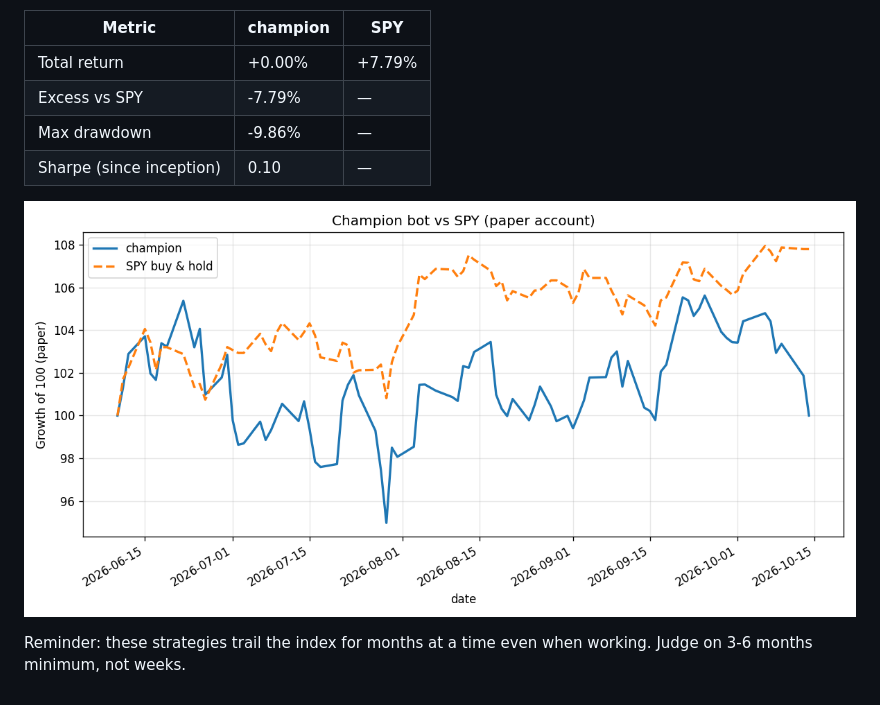
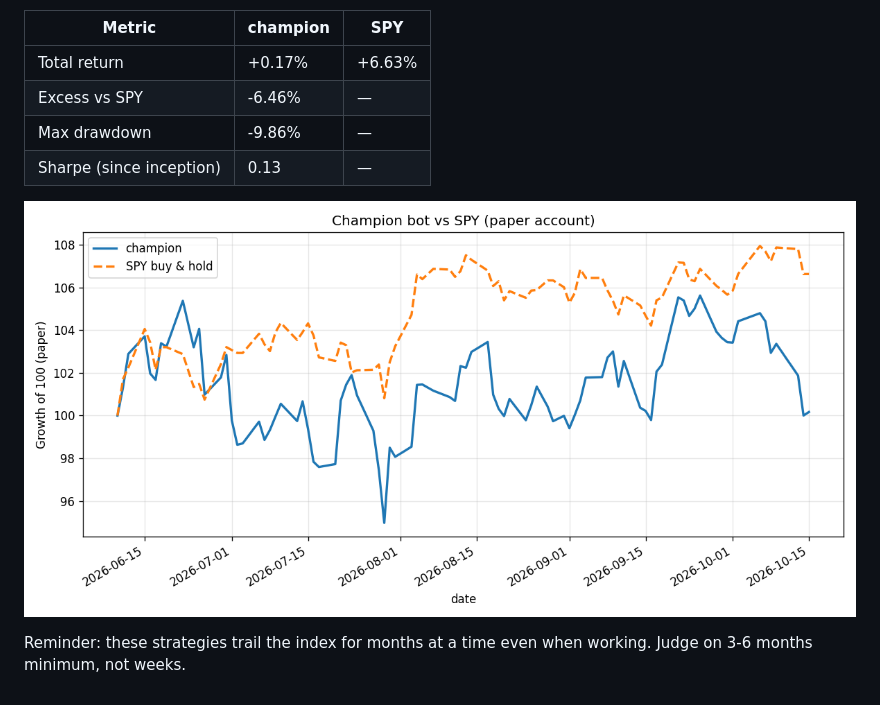
Before and after one commit to andrewr1991/stock-trader, a Markdown page: reports/performance.md, the part around the change printed below. Rendered like a GitHub page; pictures changed too: reports/performance.png.

Commit message:
journal: 2026-10-15

```diff
--- a/reports/performance.md
+++ b/reports/performance.md
@@ -4,10 +4,10 @@ _Last updated: 2026-10-14 22:29 UTC · live for 126 days · equity $100,127_
 
 | Metric | champion | SPY |
 |---|---|---|
-| Total return | +0.00% | +7.79% |
-| Excess vs SPY | -7.79% | — |
+| Total return | +0.17% | +6.63% |
+| Excess vs SPY | -6.46% | — |
 | Max drawdown | -9.86% | — |
-| Sharpe (since inception) | 0.10 | — |
+| Sharpe (since inception) | 0.13 | — |
 
 ![champion vs SPY](performance.png)
 
```
Also changed, not shown: other parts of reports/performance.md (+1 -1 lines), 1 other file.
